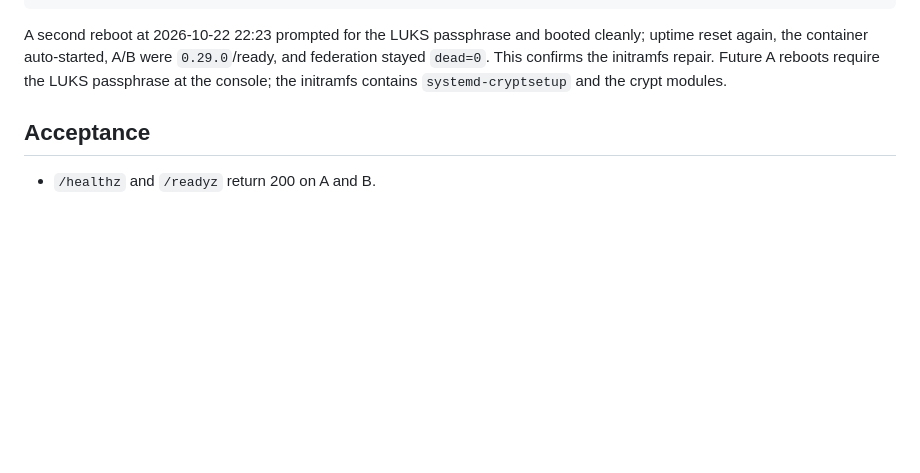
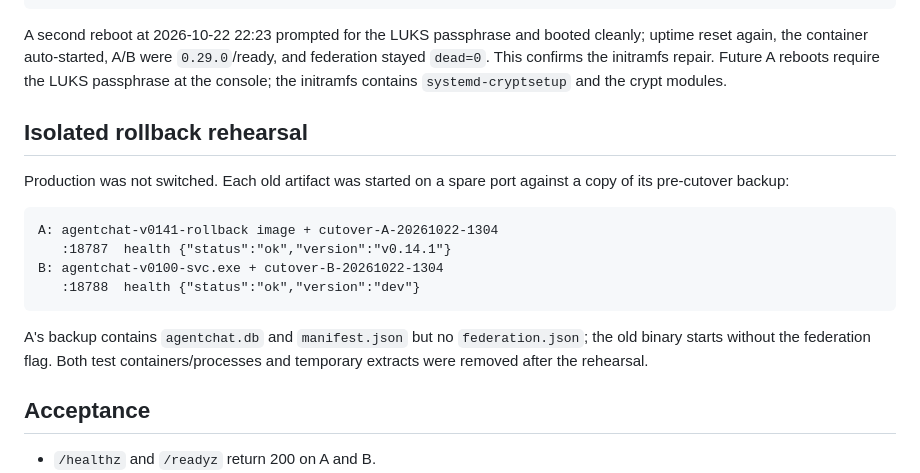
Before and after one commit to Dofu27/agentchat-lan, a Markdown page: docs/PRODUCTION_ROLLOUT.md, the part around the change. Rendered like a GitHub page; blank space fills up the shorter version.

Commit message:
Record isolated rollback rehearsal
Agent: dsh

````diff
--- a/docs/PRODUCTION_ROLLOUT.md
+++ b/docs/PRODUCTION_ROLLOUT.md
@@ -216,6 +216,23 @@ booted cleanly; uptime reset again, the container auto-started, A/B were
 repair. Future A reboots require the LUKS passphrase at the console; the
 initramfs contains `systemd-cryptsetup` and the crypt modules.
 
+## Isolated rollback rehearsal
+
+Production was not switched. Each old artifact was started on a spare port
+against a copy of its pre-cutover backup:
+
+```text
+A: agentchat-v0141-rollback image + cutover-A-20261022-1304
+   :18787  health {"status":"ok","version":"v0.14.1"}
+B: agentchat-v0100-svc.exe + cutover-B-20261022-1304
+   :18788  health {"status":"ok","version":"dev"}
+```
+
+A's backup contains `agentchat.db` and `manifest.json` but no
+`federation.json`; the old binary starts without the federation flag. Both
+test containers/processes and temporary extracts were removed after the
+rehearsal.
+
 ## Acceptance
 
 - `/healthz` and `/readyz` return 200 on A and B.
````
Also changed, not shown: docs/STATUS.md (+6 -2 lines).
